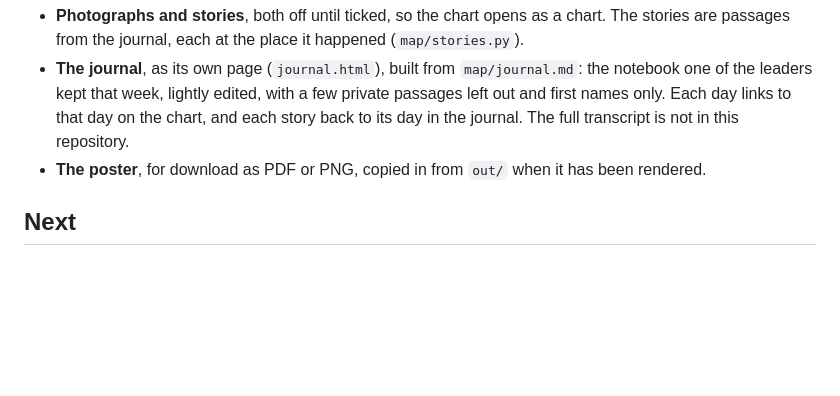
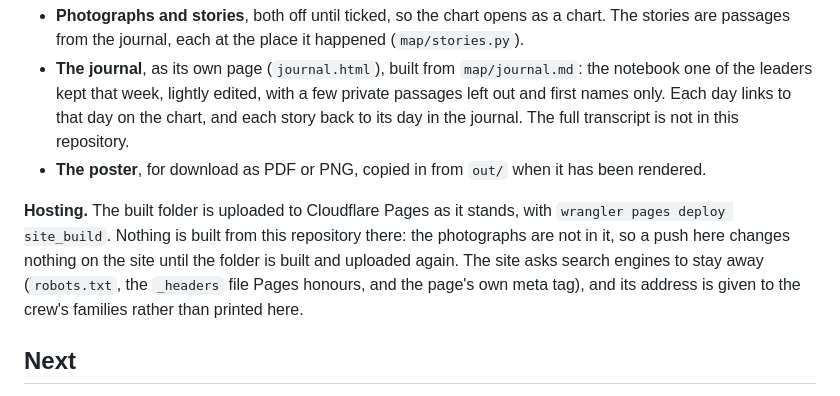
Before and after one commit to sjbowden/2024-Bahamas-Seabase-Map, a Markdown page: README.md, the part around the change. GitHub-like rendering; blank space fills up the shorter version.

```diff
--- a/README.md
+++ b/README.md
@@ -449,6 +449,13 @@ zoomable, with a checkbox per day, and three things beside it.
 - **The poster**, for download as PDF or PNG, copied in from `out/` when it has
   been rendered.
 
+**Hosting.** The built folder is uploaded to Cloudflare Pages as it stands, with
+`wrangler pages deploy site_build`. Nothing is built from this repository there:
+the photographs are not in it, so a push here changes nothing on the site until
+the folder is built and uploaded again. The site asks search engines to stay away
+(`robots.txt`, the `_headers` file Pages honours, and the page's own meta tag),
+and its address is given to the crew's families rather than printed here.
+
 ## Next
 
 **Cay names.** Every label the interactive chart draws was checked against the
```
Also changed, not shown: docs/open-items.md (+50 -23 lines).
